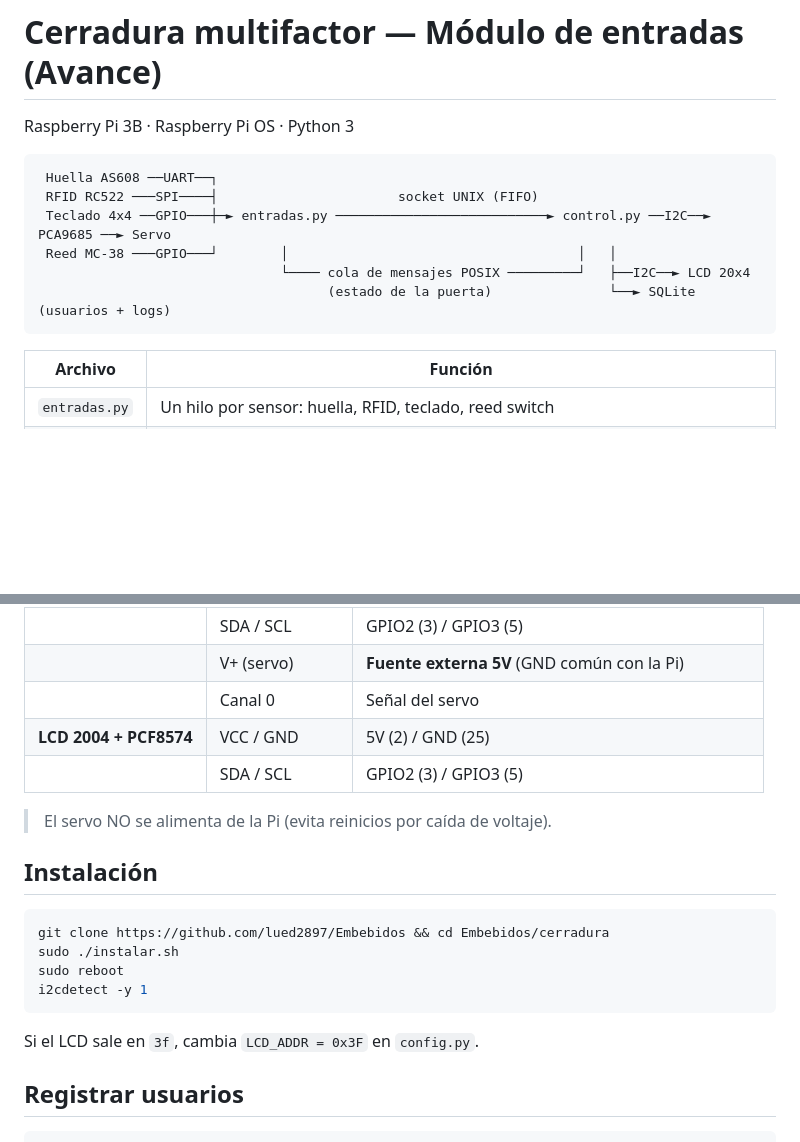
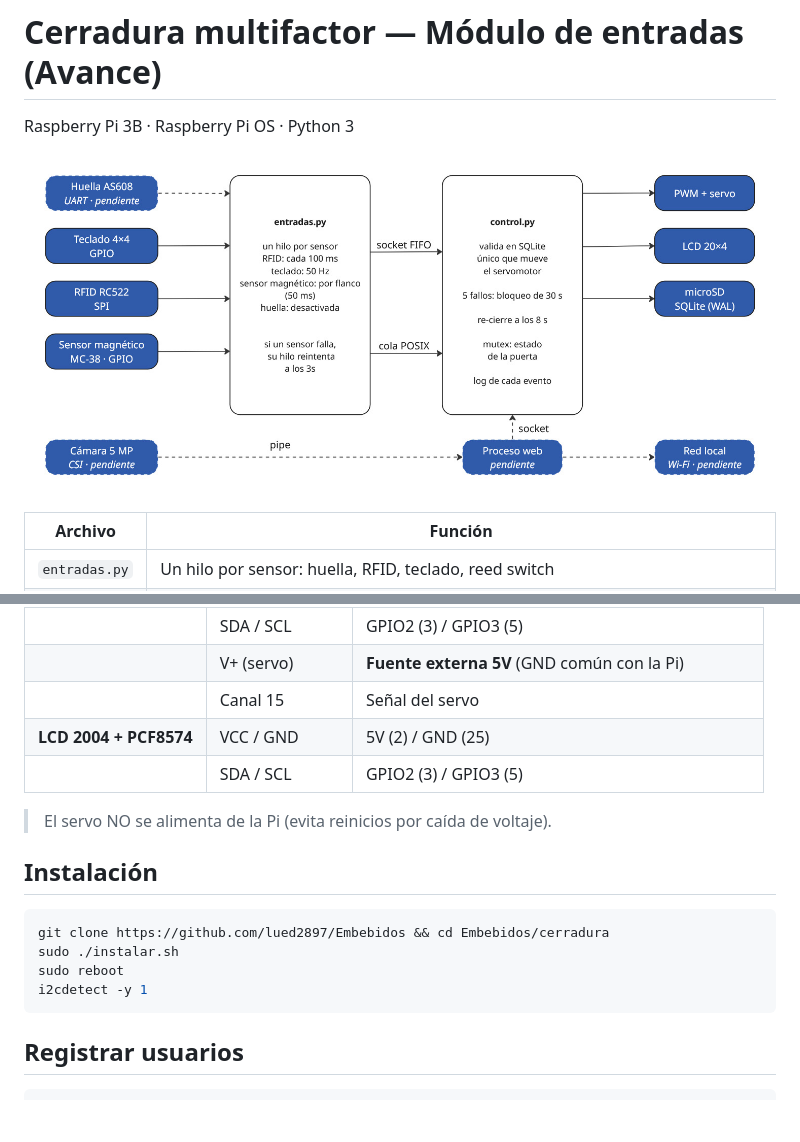
Before and after one commit to lued2897/Embebidos, a Markdown page: cerradura/README.md, 2 parts joined by grey strips. Drawn GitHub-style; pictures changed too: cerradura/img/diagrama.jpg (added); blank space fills up the shorter version.

````diff
--- a/cerradura/README.md
+++ b/cerradura/README.md
@@ -2,14 +2,7 @@
 
 Raspberry Pi 3B · Raspberry Pi OS · Python 3
 
-```
- Huella AS608 ──UART──┐
- RFID RC522 ───SPI────┤                       socket UNIX (FIFO)
- Teclado 4x4 ──GPIO───┼─► entradas.py ───────────────────────────► control.py ──I2C──► PCA9685 ──► Servo
- Reed MC-38 ───GPIO───┘        │                                     │   │
-                               └──── cola de mensajes POSIX ─────────┘   ├──I2C──► LCD 20x4
-                                     (estado de la puerta)               └──► SQLite (usuarios + logs)
-```
+![Alt Text](img/diagrama.jpg)
 
 | Archivo | Función |
 |---|---|
@@ -37,7 +30,7 @@ Raspberry Pi 3B · Raspberry Pi OS · Python 3
 | **PCA9685** | VCC / GND | 3.3V (1) / GND (14) |
 | | SDA / SCL | GPIO2 (3) / GPIO3 (5) |
 | | V+ (servo) | **Fuente externa 5V** (GND común con la Pi) |
-| | Canal 0 | Señal del servo |
+| | Canal 15 | Señal del servo |
 | **LCD 2004 + PCF8574** | VCC / GND | 5V (2) / GND (25) |
 | | SDA / SCL | GPIO2 (3) / GPIO3 (5) |
 
@@ -51,8 +44,6 @@ sudo ./instalar.sh
 sudo reboot
 i2cdetect -y 1
 ```
-
-Si el LCD sale en `3f`, cambia `LCD_ADDR = 0x3F` en `config.py`.
 
 ## Registrar usuarios
 
````
